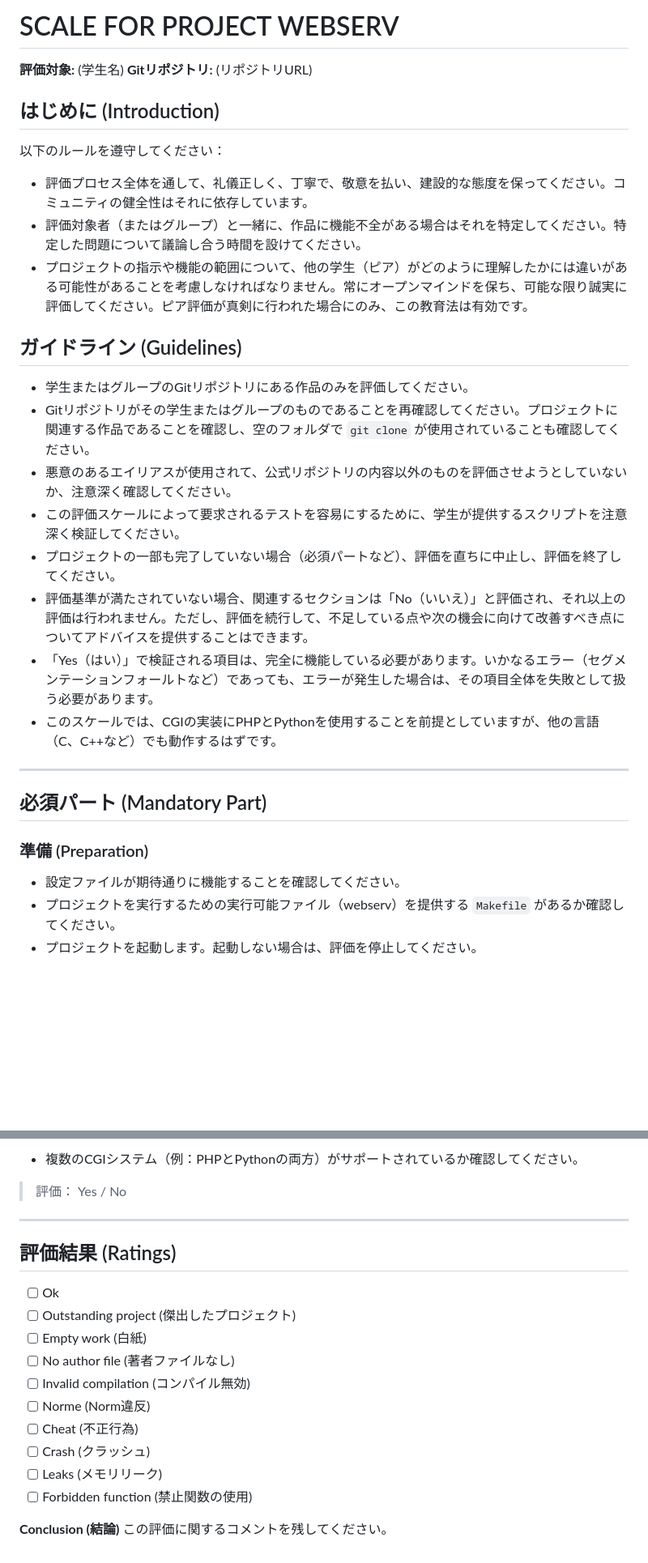
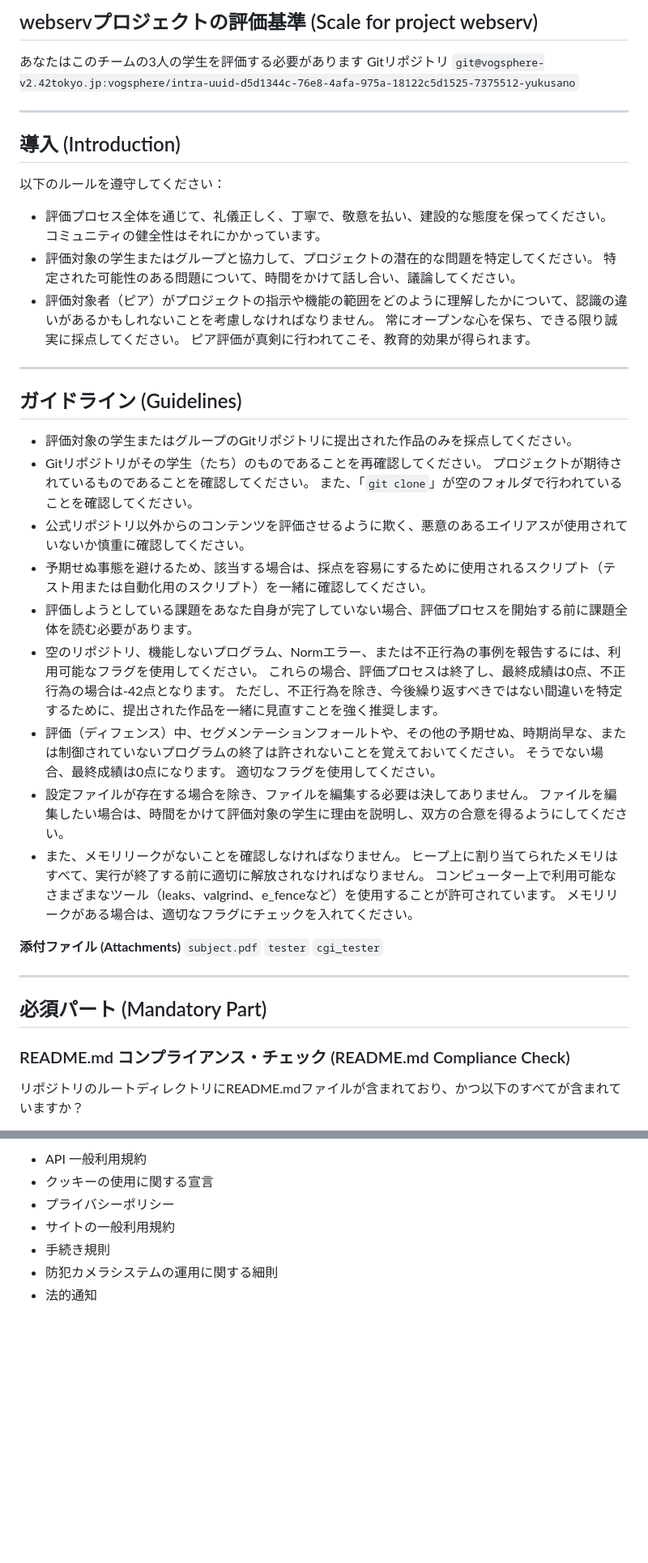
Before and after one commit to ydiksn37/webserv, a Markdown page: eval.md, 2 parts joined by grey strips. Shown at 81% size. GitHub-like rendering; blank space fills up the shorter version.

Commit message:
add eval

```diff
--- a/eval.md
+++ b/eval.md
@@ -1,33 +1,41 @@
-# SCALE FOR PROJECT WEBSERV
+## webservプロジェクトの評価基準 (Scale for project webserv)
 
-**評価対象:** (学生名)
-**Gitリポジトリ:** (リポジトリURL)
+あなたはこのチームの3人の学生を評価する必要があります
+Gitリポジトリ
+`git@vogsphere-v2.42tokyo.jp:vogsphere/intra-uuid-d5d1344c-76e8-4afa-975a-18122c5d1525-7375512-yukusano`
 
-## はじめに (Introduction)
+---
+
+## 導入 (Introduction)
 
 以下のルールを遵守してください：
-* 評価プロセス全体を通して、礼儀正しく、丁寧で、敬意を払い、建設的な態度を保ってください。コミュニティの健全性はそれに依存しています。
-* 評価対象者（またはグループ）と一緒に、作品に機能不全がある場合はそれを特定してください。特定した問題について議論し合う時間を設けてください。
-* プロジェクトの指示や機能の範囲について、他の学生（ピア）がどのように理解したかには違いがある可能性があることを考慮しなければなりません。常にオープンマインドを保ち、可能な限り誠実に評価してください。ピア評価が真剣に行われた場合にのみ、この教育法は有効です。
+
+* 評価プロセス全体を通じて、礼儀正しく、丁寧で、敬意を払い、建設的な態度を保ってください。 コミュニティの健全性はそれにかかっています。
+* 評価対象の学生またはグループと協力して、プロジェクトの潜在的な問題を特定してください。 特定された可能性のある問題について、時間をかけて話し合い、議論してください。
+* 評価対象者（ピア）がプロジェクトの指示や機能の範囲をどのように理解したかについて、認識の違いがあるかもしれないことを考慮しなければなりません。 常にオープンな心を保ち、できる限り誠実に採点してください。 ピア評価が真剣に行われてこそ、教育的効果が得られます。
+
+---
 
 ## ガイドライン (Guidelines)
 
-* 学生またはグループのGitリポジトリにある作品のみを評価してください。
-* Gitリポジトリがその学生またはグループのものであることを再確認してください。プロジェクトに関連する作品であることを確認し、空のフォルダで `git clone` が使用されていることも確認してください。
-* 悪意のあるエイリアスが使用されて、公式リポジトリの内容以外のものを評価させようとしていないか、注意深く確認してください。
-* この評価スケールによって要求されるテストを容易にするために、学生が提供するスクリプトを注意深く検証してください。
-* プロジェクトの一部も完了していない場合（必須パートなど）、評価を直ちに中止し、評価を終了してください。
-* 評価基準が満たされていない場合、関連するセクションは「No（いいえ）」と評価され、それ以上の評価は行われません。ただし、評価を続行して、不足している点や次の機会に向けて改善すべき点についてアドバイスを提供することはできます。
-* 「Yes（はい）」で検証される項目は、完全に機能している必要があります。いかなるエラー（セグメンテーションフォールトなど）であっても、エラーが発生した場合は、その項目全体を失敗として扱う必要があります。
-* このスケールでは、CGIの実装にPHPとPythonを使用することを前提としていますが、他の言語（C、C++など）でも動作するはずです。
+* 評価対象の学生またはグループのGitリポジトリに提出された作品のみを採点してください。
+* Gitリポジトリがその学生（たち）のものであることを再確認してください。 プロジェクトが期待されているものであることを確認してください。 また、「`git clone`」が空のフォルダで行われていることを確認してください。
+* 公式リポジトリ以外からのコンテンツを評価させるように欺く、悪意のあるエイリアスが使用されていないか慎重に確認してください。
+* 予期せぬ事態を避けるため、該当する場合は、採点を容易にするために使用されるスクリプト（テスト用または自動化用のスクリプト）を一緒に確認してください。
+* 評価しようとしている課題をあなた自身が完了していない場合、評価プロセスを開始する前に課題全体を読む必要があります。
+* 空のリポジトリ、機能しないプログラム、Normエラー、または不正行為の事例を報告するには、利用可能なフラグを使用してください。 これらの場合、評価プロセスは終了し、最終成績は0点、不正行為の場合は-42点となります。 ただし、不正行為を除き、今後繰り返すべきではない間違いを特定するために、提出された作品を一緒に見直すことを強く推奨します。
+* 評価（ディフェンス）中、セグメンテーションフォールトや、その他の予期せぬ、時期尚早な、または制御されていないプログラムの終了は許されないことを覚えておいてください。 そうでない場合、最終成績は0点になります。 適切なフラグを使用してください。
+* 設定ファイルが存在する場合を除き、ファイルを編集する必要は決してありません。 ファイルを編集したい場合は、時間をかけて評価対象の学生に理由を説明し、双方の合意を得るようにしてください。
+* また、メモリリークがないことを確認しなければなりません。 ヒープ上に割り当てられたメモリはすべて、実行が終了する前に適切に解放されなければなりません。 コンピューター上で利用可能なさまざまなツール（leaks、valgrind、e_fenceなど）を使用することが許可されています。 メモリリークがある場合は、適切なフラグにチェックを入れてください。
+
+**添付ファイル (Attachments)**
+`subject.pdf` `tester` `cgi_tester`
 
 ---
 
 ## 必須パート (Mandatory Part)
 
-### 準備 (Preparation)
+### README.md コンプライアンス・チェック (README.md Compliance Check)
 
-* 設定ファイルが期待通りに機能することを確認してください。
-* プロジェクトを実行するための実行可能ファイル（webserv）を提供する `Makefile` があるか確認してください。
-* プロジェクトを起動します。起動しない場合は、評価を停止してください。
+リポジトリのルートディレクトリにREADME.mdファイルが含まれており、かつ以下のすべてが含まれていますか？
 
@@ -154,21 +138,7 @@
-* 複数のCGIシステム（例：PHPとPythonの両方）がサポートされているか確認してください。
-
-> 評価： Yes / No
-
----
-
-## 評価結果 (Ratings)
-
-* [ ] Ok
-* [ ] Outstanding project (傑出したプロジェクト)
-* [ ] Empty work (白紙)
-* [ ] No author file (著者ファイルなし)
-* [ ] Invalid compilation (コンパイル無効)
-* [ ] Norme (Norm違反)
-* [ ] Cheat (不正行為)
-* [ ] Crash (クラッシュ)
-* [ ] Leaks (メモリリーク)
-* [ ] Forbidden function (禁止関数の使用)
-
-**Conclusion (結論)**
-この評価に関するコメントを残してください。
+* API 一般利用規約
+* クッキーの使用に関する宣言
+* プライバシーポリシー
+* サイトの一般利用規約
+* 手続き規則
+* 防犯カメラシステムの運用に関する細則
+* 法的通知
```
Also changed, not shown: other parts of eval.md (+85 -109 lines), eval.en.md (added, +175 -0 lines).
